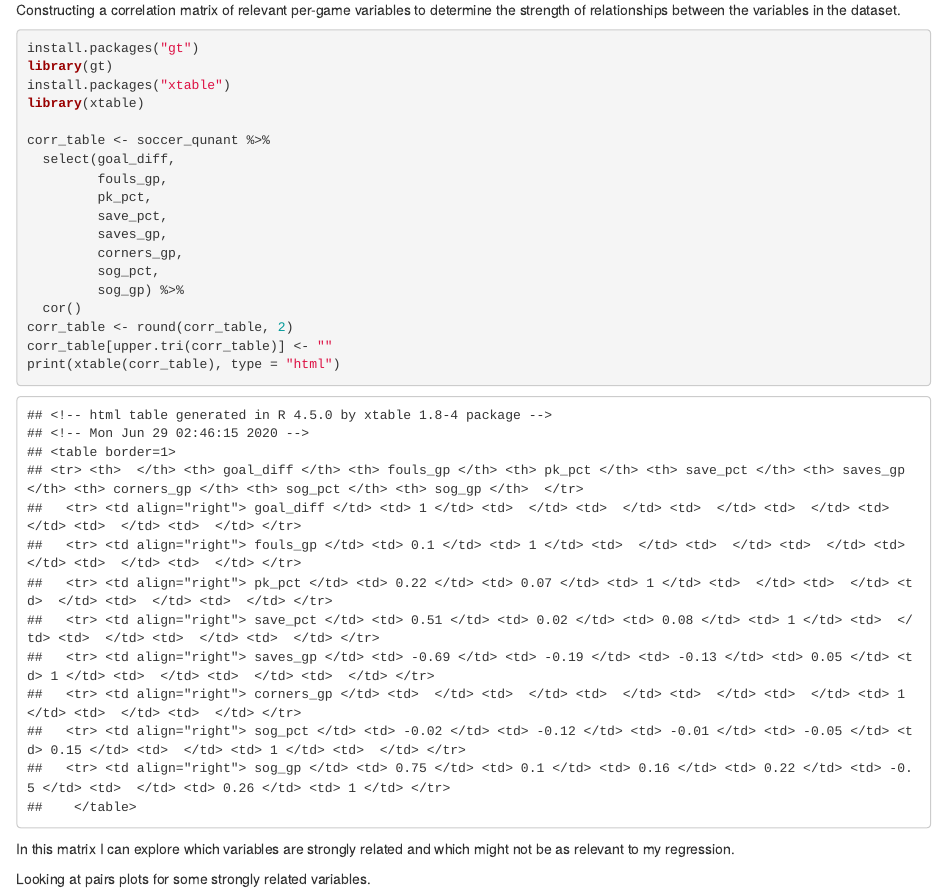
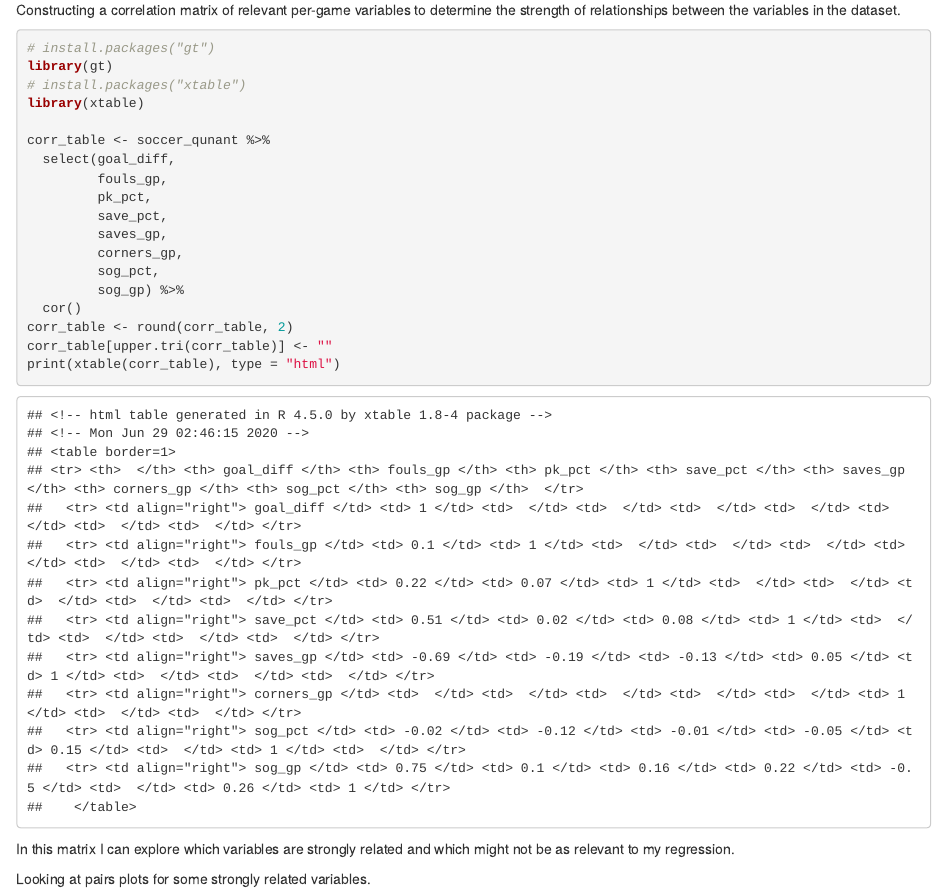
Before and after one commit to lward7/soccer_regression, an R Markdown document (Soccer Code Logic.Rmd): the page in a window 1100 px wide, from 830 px down. Rendered offline with R 4.5, knitr and Pandoc, with nearby package versions; code that draws random numbers runs with fixed seeds of ours; some code elsewhere in the file could not run offline.

Commit message:
managed some library installs

````diff
--- a/Soccer Code Logic.Rmd
+++ b/Soccer Code Logic.Rmd
@@ -37,9 +37,9 @@ soccer_qunant <- womens_ncaa_soccer_20182019 %>%
 Constructing a correlation matrix of relevant per-game variables to determine the strength of relationships between the variables in the dataset.
 ```{r}
 
-install.packages("gt")
+# install.packages("gt")
 library(gt)
-install.packages("xtable")
+# install.packages("xtable")
 library(xtable)
 
 corr_table <- soccer_qunant %>%
````
Also changed, not shown: Soccer Code Logic.Rmd (4 more changed lines).
